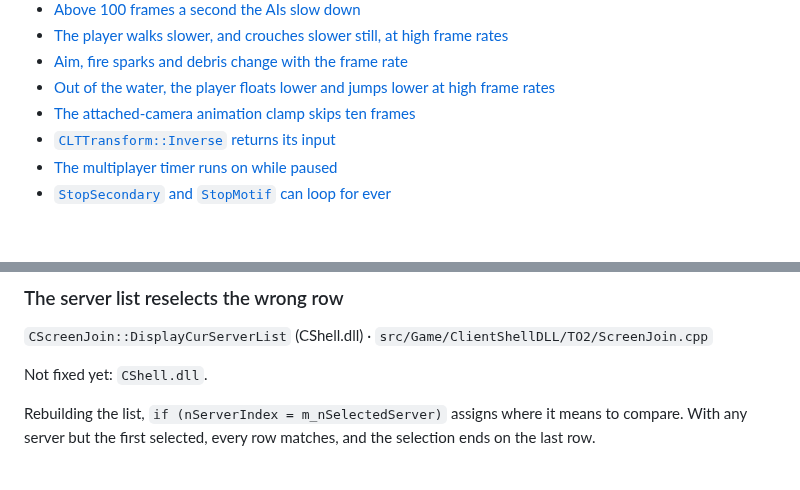
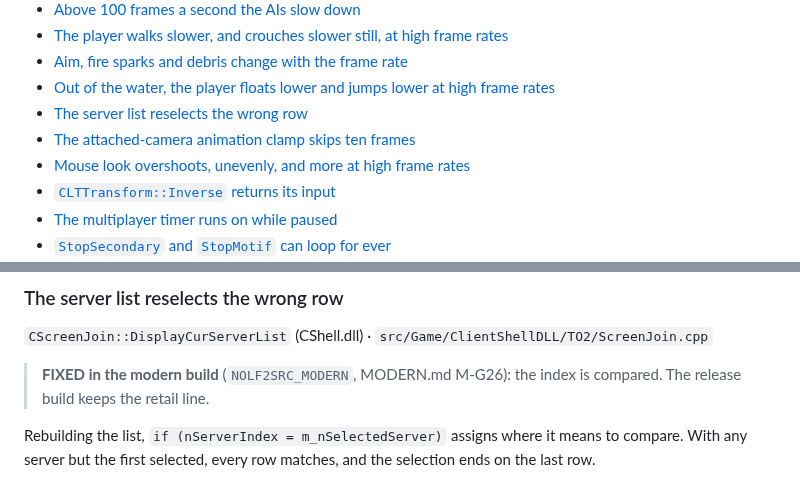
Before and after one commit to nolffan/nolf2src, a Markdown page: docs/RETAIL_BUGS.md, 2 parts joined by grey strips. Rendered like a GitHub page; blank space fills up the shorter version.

```diff
--- a/docs/RETAIL_BUGS.md
+++ b/docs/RETAIL_BUGS.md
@@ -42,7 +42,9 @@ NOLF2 no longer has are listed at the end, so nobody looks again.
 * [The player walks slower, and crouches slower still, at high frame rates](#the-player-walks-slower-and-crouches-slower-still-at-high-frame-rates)
 * [Aim, fire sparks and debris change with the frame rate](#aim-fire-sparks-and-debris-change-with-the-frame-rate)
 * [Out of the water, the player floats lower and jumps lower at high frame rates](#out-of-the-water-the-player-floats-lower-and-jumps-lower-at-high-frame-rates)
+* [The server list reselects the wrong row](#the-server-list-reselects-the-wrong-row)
 * [The attached-camera animation clamp skips ten frames](#the-attached-camera-animation-clamp-skips-ten-frames)
+* [Mouse look overshoots, unevenly, and more at high frame rates](#mouse-look-overshoots-unevenly-and-more-at-high-frame-rates)
 * [`CLTTransform::Inverse` returns its input](#clttransforminverse-returns-its-input)
 * [The multiplayer timer runs on while paused](#the-multiplayer-timer-runs-on-while-paused)
 * [`StopSecondary` and `StopMotif` can loop for ever](#stopsecondary-and-stopmotif-can-loop-for-ever)
@@ -301,7 +307,8 @@ read from the attributes again. Every snow volume snows at the same rate.
 ### The server list reselects the wrong row
 `CScreenJoin::DisplayCurServerList` (CShell.dll) · `src/Game/ClientShellDLL/TO2/ScreenJoin.cpp`
 
-Not fixed yet: `CShell.dll`.
+> **FIXED in the modern build** (`NOLF2SRC_MODERN`, MODERN.md M-G26): the
+> index is compared. The release build keeps the retail line.
 
 Rebuilding the list, `if (nServerIndex = m_nSelectedServer)` assigns where
 it means to compare. With any server but the first selected, every row
```
Also changed, not shown: other parts of docs/RETAIL_BUGS.md (+14 -9 lines), docs/MODERN.md (+3 -2 lines).
